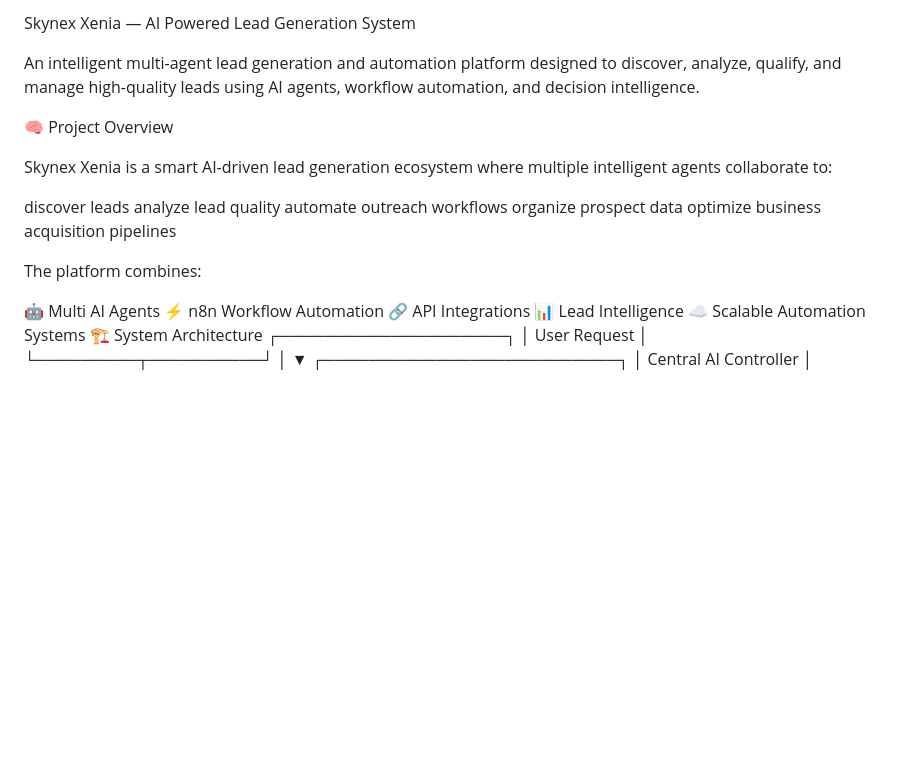
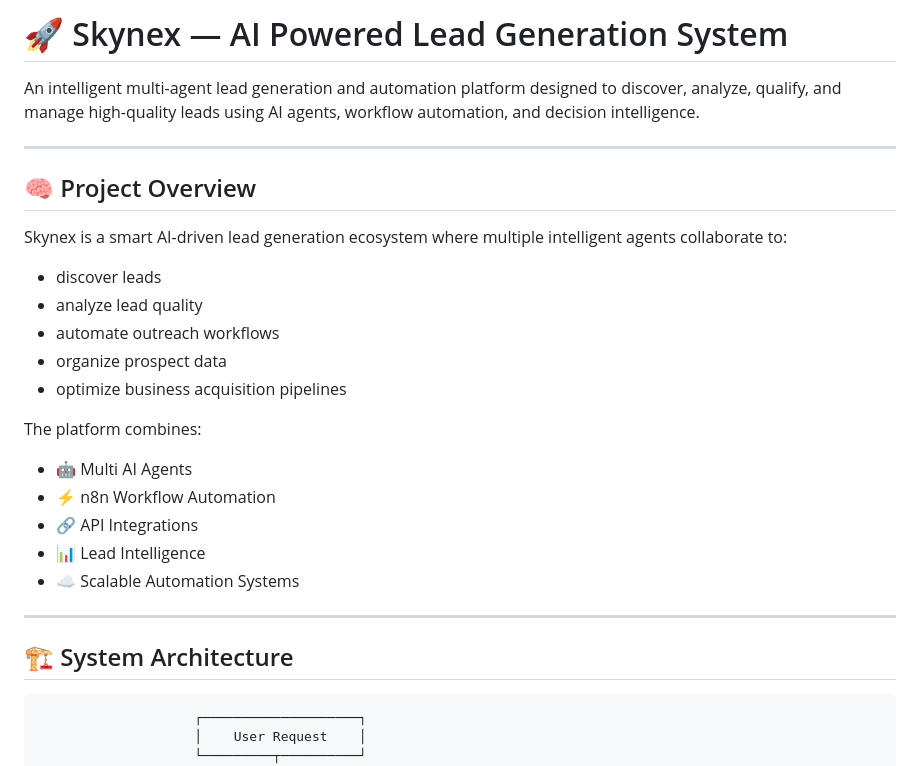
Before and after one commit to nirbhayalone27/Skynex, a Markdown page: README.md, the part around one of its changes. GitHub-like rendering; blank space fills up the shorter version.

Commit message:
Revise README for improved structure and clarity
Updated the README to enhance structure and clarity, added sections with headings, and improved formatting.

````diff
--- a/README.md
+++ b/README.md
@@ -1,25 +1,30 @@
-Skynex Xenia — AI Powered Lead Generation System
+# 🚀 Skynex — AI Powered Lead Generation System
 
 An intelligent multi-agent lead generation and automation platform designed to discover, analyze, qualify, and manage high-quality leads using AI agents, workflow automation, and decision intelligence.
 
-🧠 Project Overview
+---
 
-Skynex Xenia is a smart AI-driven lead generation ecosystem where multiple intelligent agents collaborate to:
+## 🧠 Project Overview
 
-discover leads
-analyze lead quality
-automate outreach workflows
-organize prospect data
-optimize business acquisition pipelines
+Skynex is a smart AI-driven lead generation ecosystem where multiple intelligent agents collaborate to:
+- discover leads
+- analyze lead quality
+- automate outreach workflows
+- organize prospect data
+- optimize business acquisition pipelines
 
 The platform combines:
+- 🤖 Multi AI Agents
+- ⚡ n8n Workflow Automation
+- 🔗 API Integrations
+- 📊 Lead Intelligence
+- ☁️ Scalable Automation Systems
 
-🤖 Multi AI Agents
-⚡ n8n Workflow Automation
-🔗 API Integrations
-📊 Lead Intelligence
-☁️ Scalable Automation Systems
-🏗️ System Architecture
+---
+
+## 🏗️ System Architecture
+
+```text
                     ┌────────────────────┐
                     │    User Request    │
                     └─────────┬──────────┘
````
Also changed, not shown: other parts of README.md (+91 -72 lines).
